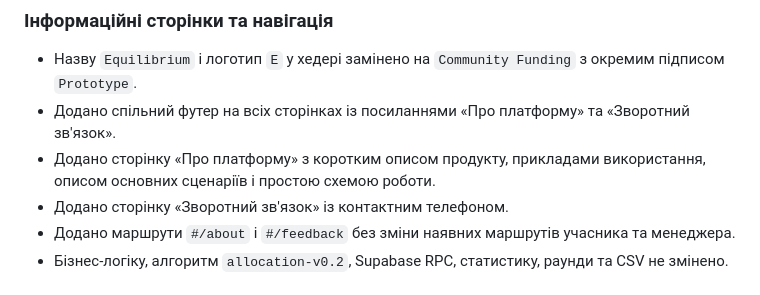
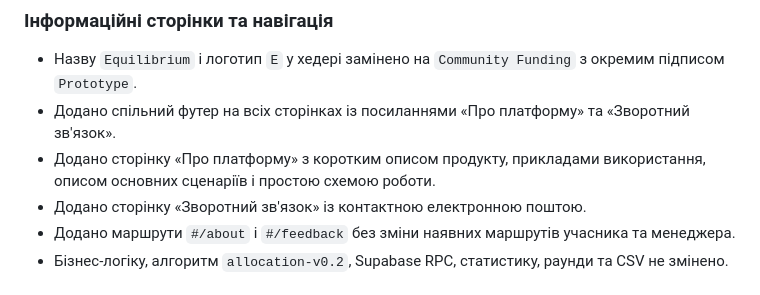
Before and after one commit to P1amyanka/community-funding-prototype, a Markdown page: CHANGELOG.md, the part around the change. Rendered like a GitHub page.

Commit message:
Remove phone reference from changelog

```diff
--- a/CHANGELOG.md
+++ b/CHANGELOG.md
@@ -25,7 +25,7 @@
 - Назву `Equilibrium` і логотип `E` у хедері замінено на `Community Funding` з окремим підписом `Prototype`.
 - Додано спільний футер на всіх сторінках із посиланнями «Про платформу» та «Зворотний зв'язок».
 - Додано сторінку «Про платформу» з коротким описом продукту, прикладами використання, описом основних сценаріїв і простою схемою роботи.
-- Додано сторінку «Зворотний зв'язок» із контактним телефоном.
+- Додано сторінку «Зворотний зв'язок» із контактною електронною поштою.
 - Додано маршрути `#/about` і `#/feedback` без зміни наявних маршрутів учасника та менеджера.
 - Бізнес-логіку, алгоритм `allocation-v0.2`, Supabase RPC, статистику, раунди та CSV не змінено.
 
```
